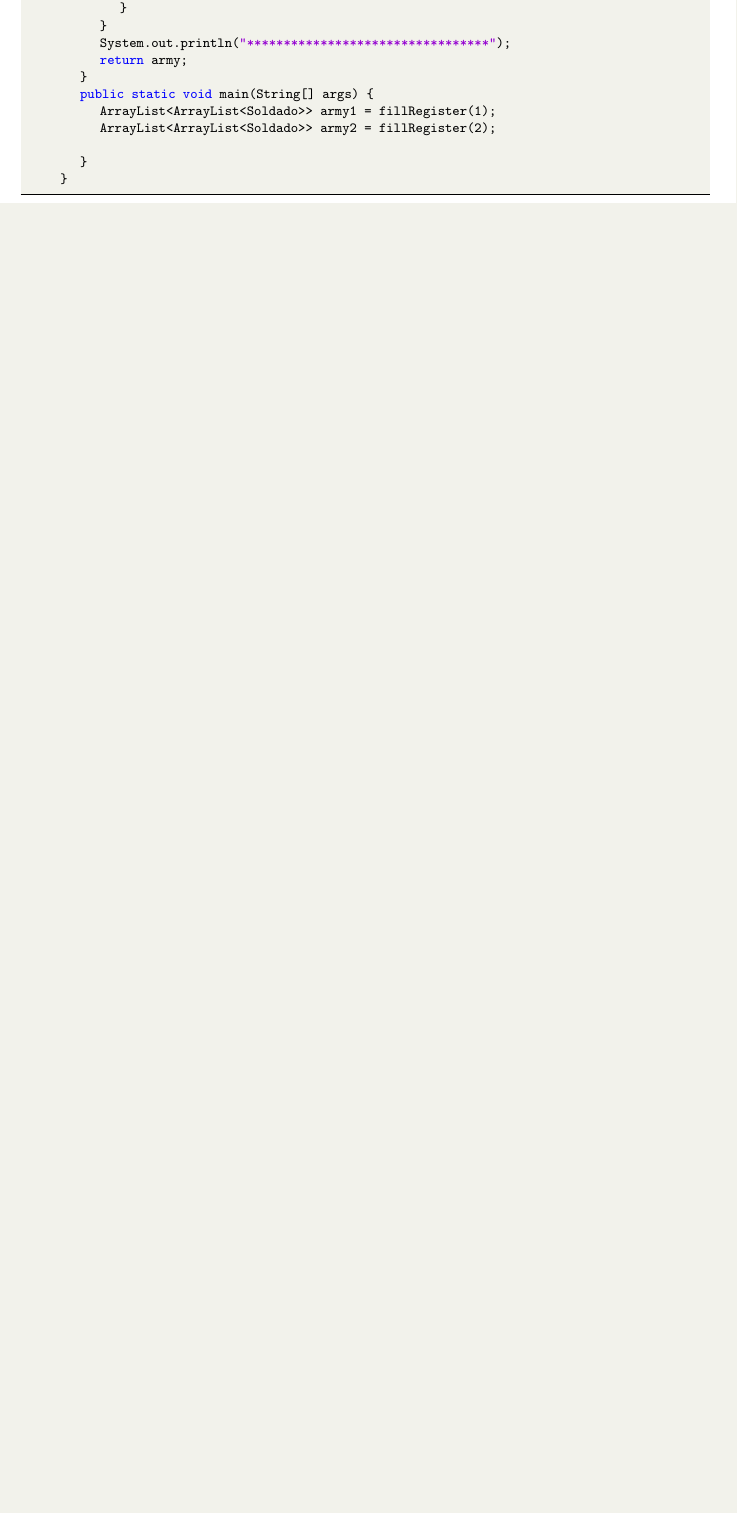
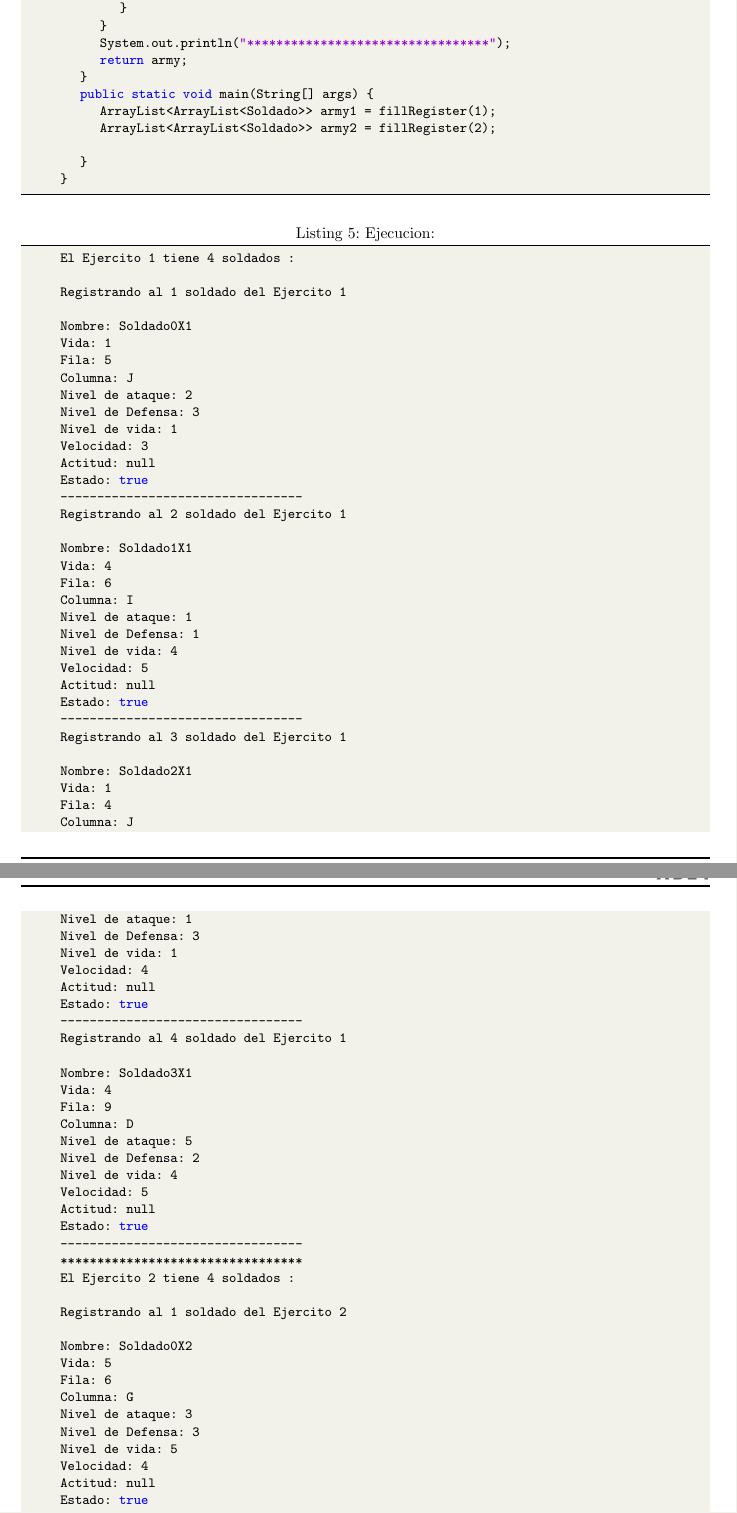
Before and after one commit to VictorMA18/fp2-23b, a LaTeX document (Fase02/Lab10/Latex/Informe10.tex): part of page 8 of 10 before the commit and two parts of pages 8 and 9 of 12 after it, the two joined at a grey line, cut so that both start at the same text, the shorter picture padded with empty space. Compiled offline with pdfLaTeX.

Commit message:
Actualizando informe

```diff
--- a/Fase02/Lab10/Latex/Informe10.tex
+++ b/Fase02/Lab10/Latex/Informe10.tex
@@ -467,4 +467,75 @@
 			}
 		}
 	\end{lstlisting}
+	\begin{lstlisting}[language=bash,caption={Ejecucion:}][H]
+		El Ejercito 1 tiene 4 soldados :
 
+		Registrando al 1 soldado del Ejercito 1
+
+		Nombre: Soldado0X1
+		Vida: 1
+		Fila: 5
+		Columna: J
+		Nivel de ataque: 2
+		Nivel de Defensa: 3
+		Nivel de vida: 1
+		Velocidad: 3
+		Actitud: null
+		Estado: true
+		---------------------------------
+		Registrando al 2 soldado del Ejercito 1
+
+		Nombre: Soldado1X1
+		Vida: 4
+		Fila: 6
+		Columna: I
+		Nivel de ataque: 1
+		Nivel de Defensa: 1
+		Nivel de vida: 4
+		Velocidad: 5
+		Actitud: null
+		Estado: true
+		---------------------------------
+		Registrando al 3 soldado del Ejercito 1
+
+		Nombre: Soldado2X1
+		Vida: 1
+		Fila: 4
+		Columna: J
+		Nivel de ataque: 1
+		Nivel de Defensa: 3
+		Nivel de vida: 1
+		Velocidad: 4
+		Actitud: null
+		Estado: true
+		---------------------------------
+		Registrando al 4 soldado del Ejercito 1
+
+		Nombre: Soldado3X1
+		Vida: 4
+		Fila: 9
+		Columna: D
+		Nivel de ataque: 5
+		Nivel de Defensa: 2
+		Nivel de vida: 4
+		Velocidad: 5
+		Actitud: null
+		Estado: true
+		---------------------------------
+		*********************************
+		El Ejercito 2 tiene 4 soldados :
+
+		Registrando al 1 soldado del Ejercito 2
+
+		Nombre: Soldado0X2
+		Vida: 5
+		Fila: 6
+		Columna: G
+		Nivel de ataque: 3
+		Nivel de Defensa: 3
+		Nivel de vida: 5
+		Velocidad: 4
+		Actitud: null
+		Estado: true
+		---------------------------------
+		Registrando al 2 soldado del Ejercito 2
@@ -470,0 +562 @@
+		Nivel de vida: 5
```
Also changed, not shown: Fase02/Lab10/Latex/Informe10.pdf, Fase02/Lab10/Latex/Informe10.tex (40 more changed lines), 1 other file.
